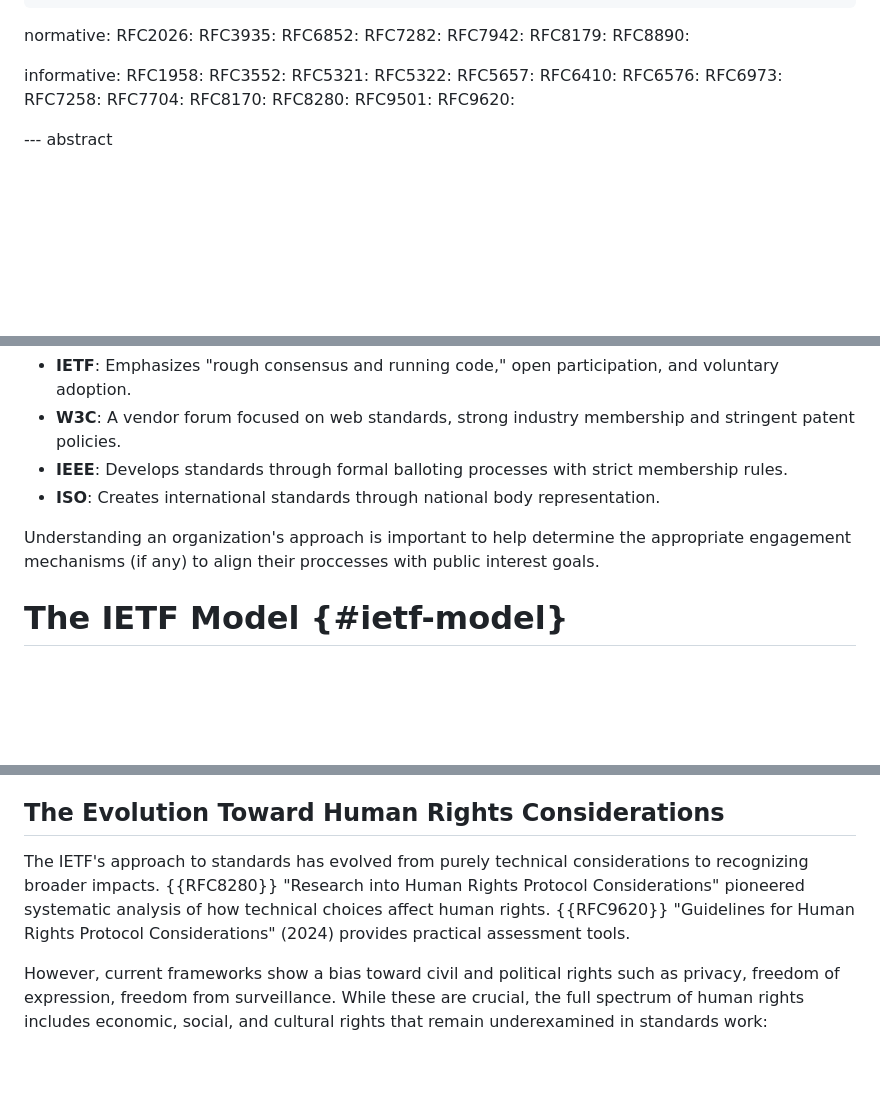
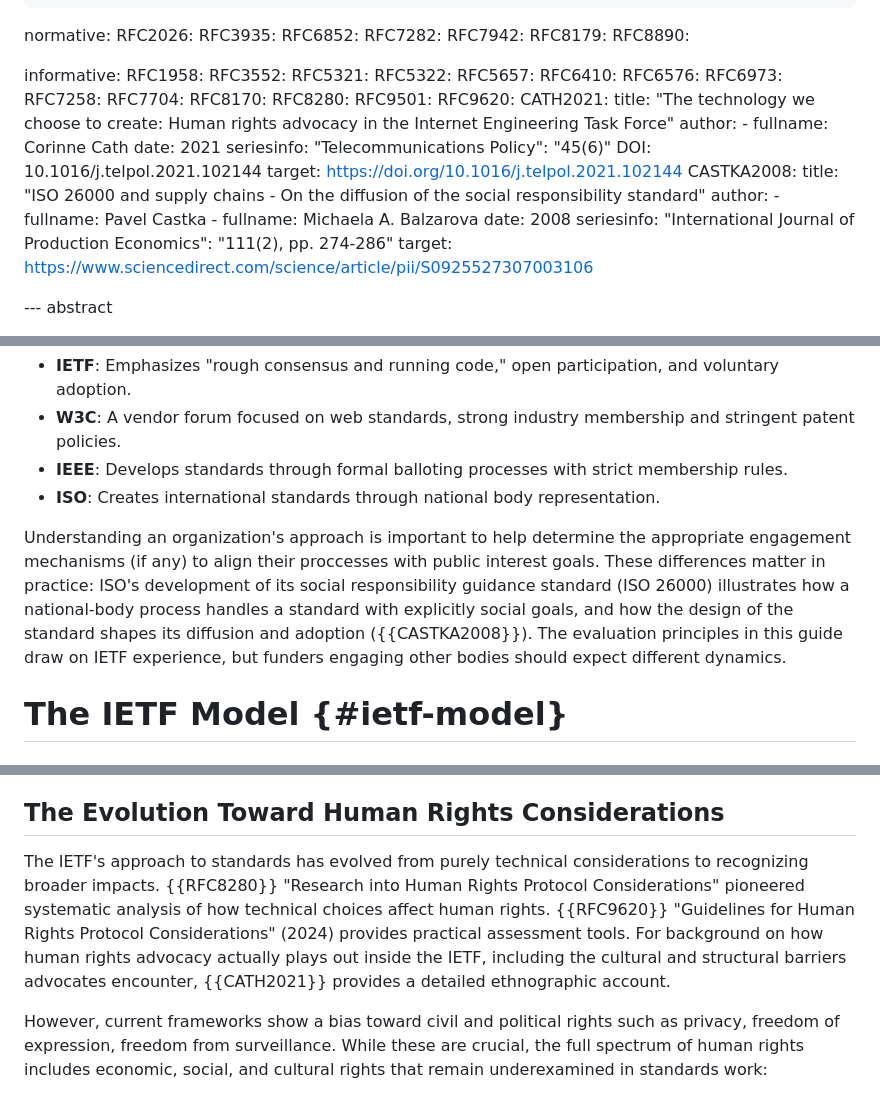
Before and after one commit to tarakiyee/funder-guide-draft, a Markdown page: draft-tarakiyee-funder-guide.md, 3 parts joined by grey strips. Rendered like a GitHub page; blank space fills up the shorter version.

Commit message:
Cite Cath (2021) and Castka & Balzarova (2008)
Address review feedback: add two literature references. Cath's
ethnography of human rights advocacy in the IETF turns the guide's
'openness in principle vs. practice' argument into a documented
finding, cited in both the Open Process section and the human rights
background. The ISO 26000 diffusion paper gives the standards
organizations section a documented non-IETF case.

```diff
--- a/draft-tarakiyee-funder-guide.md
+++ b/draft-tarakiyee-funder-guide.md
@@ -46,6 +46,24 @@ informative:
   RFC8280:
   RFC9501:
   RFC9620:
+  CATH2021:
+    title: "The technology we choose to create: Human rights advocacy in the Internet Engineering Task Force"
+    author:
+      - fullname: Corinne Cath
+    date: 2021
+    seriesinfo:
+      "Telecommunications Policy": "45(6)"
+      DOI: 10.1016/j.telpol.2021.102144
+    target: https://doi.org/10.1016/j.telpol.2021.102144
+  CASTKA2008:
+    title: "ISO 26000 and supply chains - On the diffusion of the social responsibility standard"
+    author:
+      - fullname: Pavel Castka
+      - fullname: Michaela A. Balzarova
+    date: 2008
+    seriesinfo:
+      "International Journal of Production Economics": "111(2), pp. 274-286"
+    target: https://www.sciencedirect.com/science/article/pii/S0925527307003106
 
 --- abstract
 
@@ -129,7 +147,7 @@ There are several technical standards organisations and they don't all operate t
 - **IEEE**: Develops standards through formal balloting processes with strict membership rules.
 - **ISO**: Creates international standards through national body representation.
 
-Understanding an organization's approach is important to help determine the appropriate engagement mechanisms (if any) to align their proccesses with public interest goals.
+Understanding an organization's approach is important to help determine the appropriate engagement mechanisms (if any) to align their proccesses with public interest goals. These differences matter in practice: ISO's development of its social responsibility guidance standard (ISO 26000) illustrates how a national-body process handles a standard with explicitly social goals, and how the design of the standard shapes its diffusion and adoption ({{CASTKA2008}}). The evaluation principles in this guide draw on IETF experience, but funders engaging other bodies should expect different dynamics.
 
 # The IETF Model {#ietf-model}
 
@@ -250,7 +270,7 @@ Public funding can ensure these impacts are assessed and addressed, even in stan
 
 ## The Evolution Toward Human Rights Considerations
 
-The IETF's approach to standards has evolved from purely technical considerations to recognizing broader impacts. {{RFC8280}} "Research into Human Rights Protocol Considerations" pioneered systematic analysis of how technical choices affect human rights. {{RFC9620}} "Guidelines for Human Rights Protocol Considerations" (2024) provides practical assessment tools.
+The IETF's approach to standards has evolved from purely technical considerations to recognizing broader impacts. {{RFC8280}} "Research into Human Rights Protocol Considerations" pioneered systematic analysis of how technical choices affect human rights. {{RFC9620}} "Guidelines for Human Rights Protocol Considerations" (2024) provides practical assessment tools. For background on how human rights advocacy actually plays out inside the IETF, including the cultural and structural barriers advocates encounter, {{CATH2021}} provides a detailed ethnographic account.
 
 However, current frameworks show a bias toward civil and political rights such as privacy, freedom of expression, freedom from surveillance. While these are crucial, the full spectrum of human rights includes economic, social, and cultural rights that remain underexamined in standards work:
 
```
Also changed, not shown: other parts of draft-tarakiyee-funder-guide.md (+2 -0 lines).
